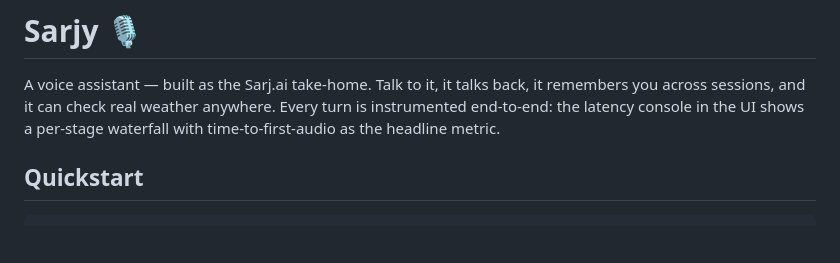
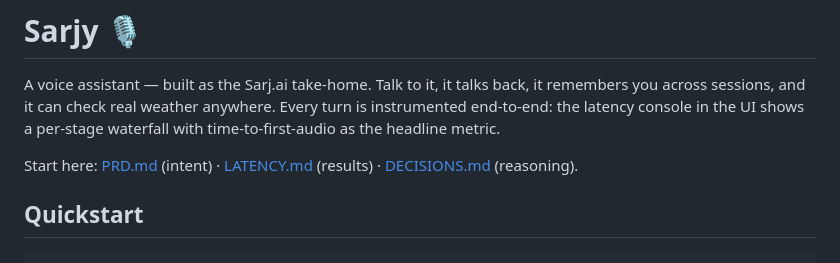
Before and after one commit to ahmedibrahimX/sarjy, a Markdown page: README.md, the part around the change. Rendered like a GitHub page; blank space fills up the shorter version.

```diff
--- a/README.md
+++ b/README.md
@@ -4,6 +4,9 @@ A voice assistant — built as the Sarj.ai take-home. Talk to it, it talks back,
 it remembers you across sessions, and it can check real weather anywhere.
 Every turn is instrumented end-to-end: the latency console in the UI shows a
 per-stage waterfall with time-to-first-audio as the headline metric.
+
+Start here: [PRD.md](PRD.md) (intent) · [LATENCY.md](LATENCY.md) (results) ·
+[DECISIONS.md](DECISIONS.md) (reasoning).
 
 ## Quickstart
 
```
Also changed, not shown: PLAN.md (+2 -0 lines), PRD.md (added, +113 -0 lines).
